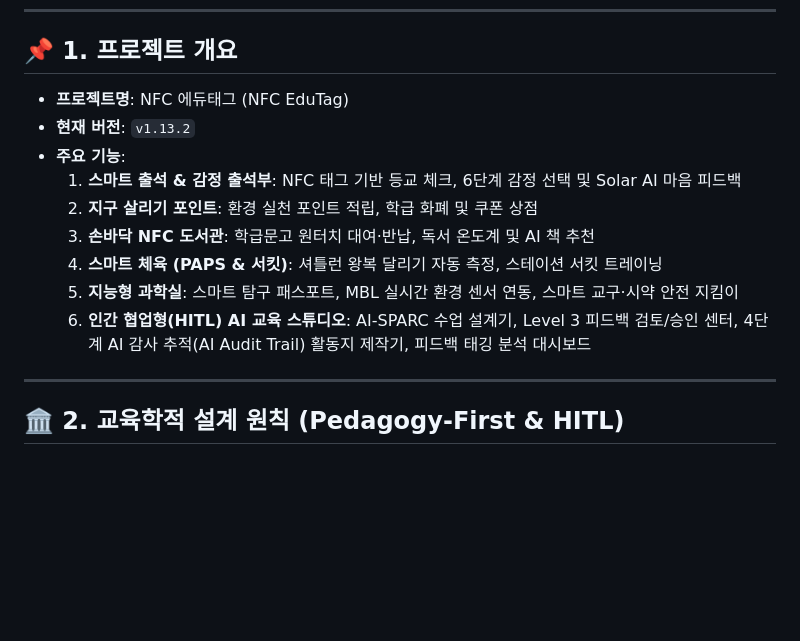
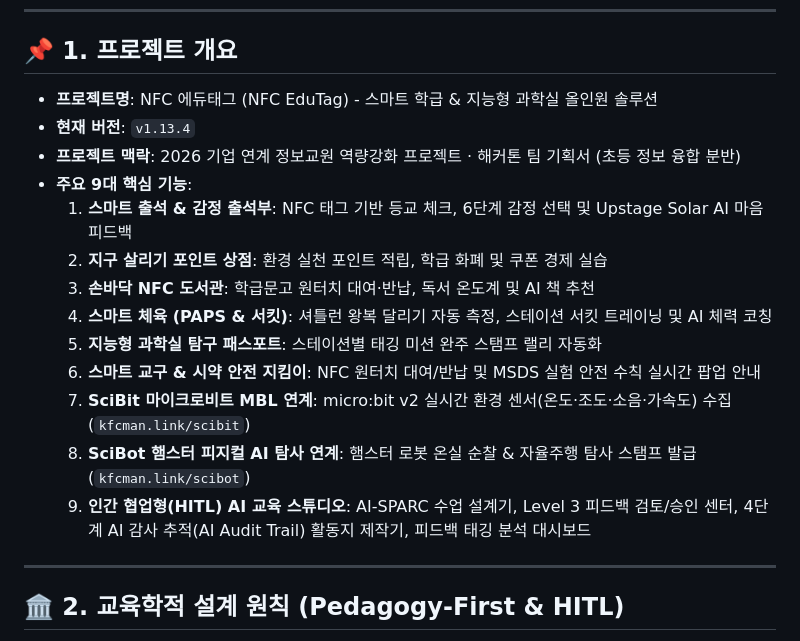
Before and after one commit to kfcman21/nfc-attendance, a Markdown page: CLAUDE.md, the part around the change. Rendered like a GitHub page; blank space fills up the shorter version.

```diff
--- a/CLAUDE.md
+++ b/CLAUDE.md
@@ -6,15 +6,19 @@
 
 ## 📌 1. 프로젝트 개요
 
-- **프로젝트명**: NFC 에듀태그 (NFC EduTag)
-- **현재 버전**: `v1.13.2`
-- **주요 기능**:
-  1. **스마트 출석 & 감정 출석부**: NFC 태그 기반 등교 체크, 6단계 감정 선택 및 Solar AI 마음 피드백
-  2. **지구 살리기 포인트**: 환경 실천 포인트 적립, 학급 화폐 및 쿠폰 상점
+- **프로젝트명**: NFC 에듀태그 (NFC EduTag) - 스마트 학급 & 지능형 과학실 올인원 솔루션
+- **현재 버전**: `v1.13.4`
+- **프로젝트 맥락**: 2026 기업 연계 정보교원 역량강화 프로젝트 · 해커톤 팀 기획서 (초등 정보 융합 분반)
+- **주요 9대 핵심 기능**:
+  1. **스마트 출석 & 감정 출석부**: NFC 태그 기반 등교 체크, 6단계 감정 선택 및 Upstage Solar AI 마음 피드백
+  2. **지구 살리기 포인트 상점**: 환경 실천 포인트 적립, 학급 화폐 및 쿠폰 경제 실습
   3. **손바닥 NFC 도서관**: 학급문고 원터치 대여·반납, 독서 온도계 및 AI 책 추천
-  4. **스마트 체육 (PAPS & 서킷)**: 셔틀런 왕복 달리기 자동 측정, 스테이션 서킷 트레이닝
-  5. **지능형 과학실**: 스마트 탐구 패스포트, MBL 실시간 환경 센서 연동, 스마트 교구·시약 안전 지킴이
-  6. **인간 협업형(HITL) AI 교육 스튜디오**: AI-SPARC 수업 설계기, Level 3 피드백 검토/승인 센터, 4단계 AI 감사 추적(AI Audit Trail) 활동지 제작기, 피드백 태깅 분석 대시보드
+  4. **스마트 체육 (PAPS & 서킷)**: 셔틀런 왕복 달리기 자동 측정, 스테이션 서킷 트레이닝 및 AI 체력 코칭
+  5. **지능형 과학실 탐구 패스포트**: 스테이션별 태깅 미션 완주 스탬프 랠리 자동화
+  6. **스마트 교구 & 시약 안전 지킴이**: NFC 원터치 대여/반납 및 MSDS 실험 안전 수칙 실시간 팝업 안내
+  7. **SciBit 마이크로비트 MBL 연계**: micro:bit v2 실시간 환경 센서(온도·조도·소음·가속도) 수집 (`kfcman.link/scibit`)
+  8. **SciBot 햄스터 피지컬 AI 탐사 연계**: 햄스터 로봇 온실 순찰 & 자율주행 탐사 스탬프 발급 (`kfcman.link/scibot`)
+  9. **인간 협업형(HITL) AI 교육 스튜디오**: AI-SPARC 수업 설계기, Level 3 피드백 검토/승인 센터, 4단계 AI 감사 추적(AI Audit Trail) 활동지 제작기, 피드백 태깅 분석 대시보드
 
 ---
 
```
Also changed, not shown: README.md (+5 -5 lines), docs/HACKATHON_PROJECT_PLAN.md (added, +96 -0 lines).
